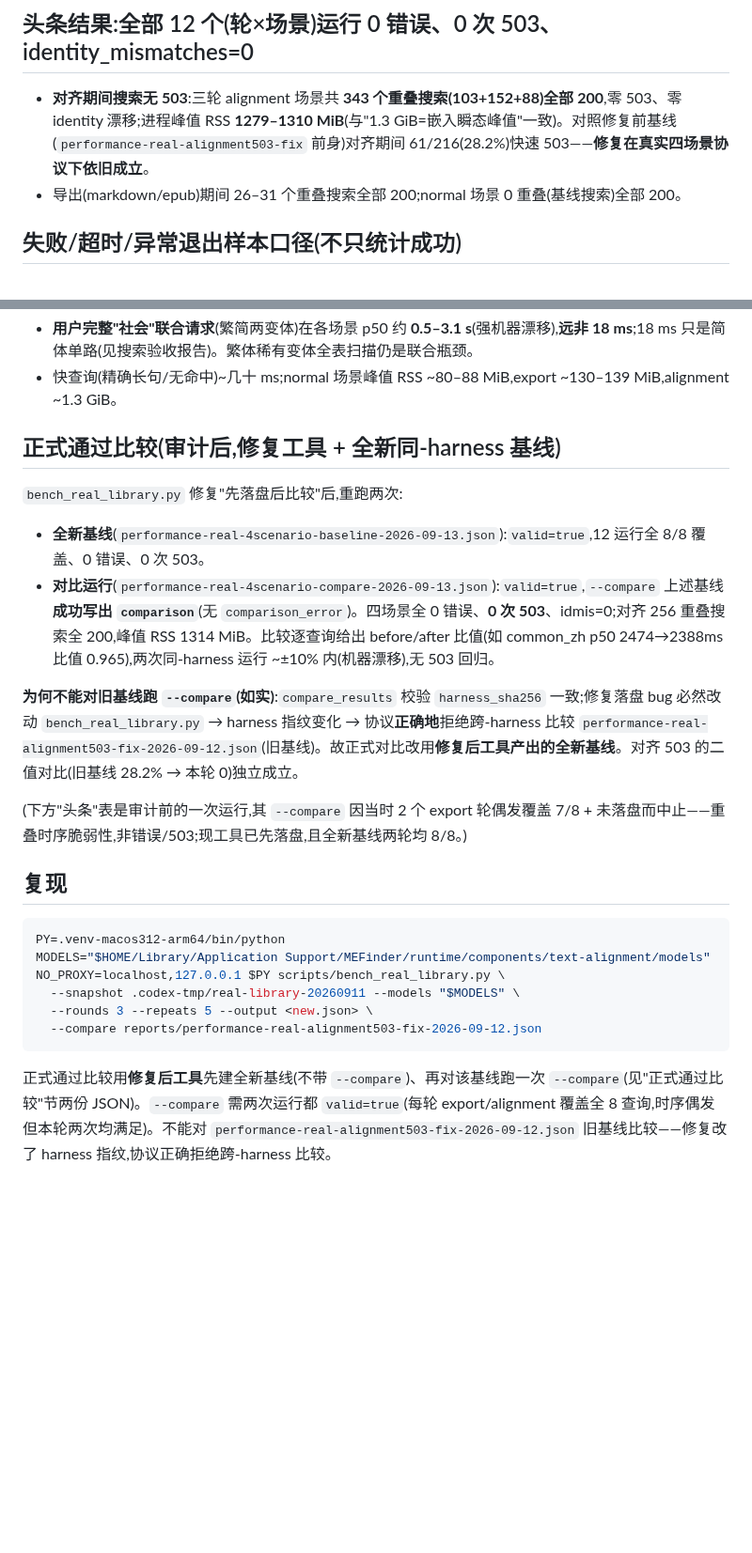
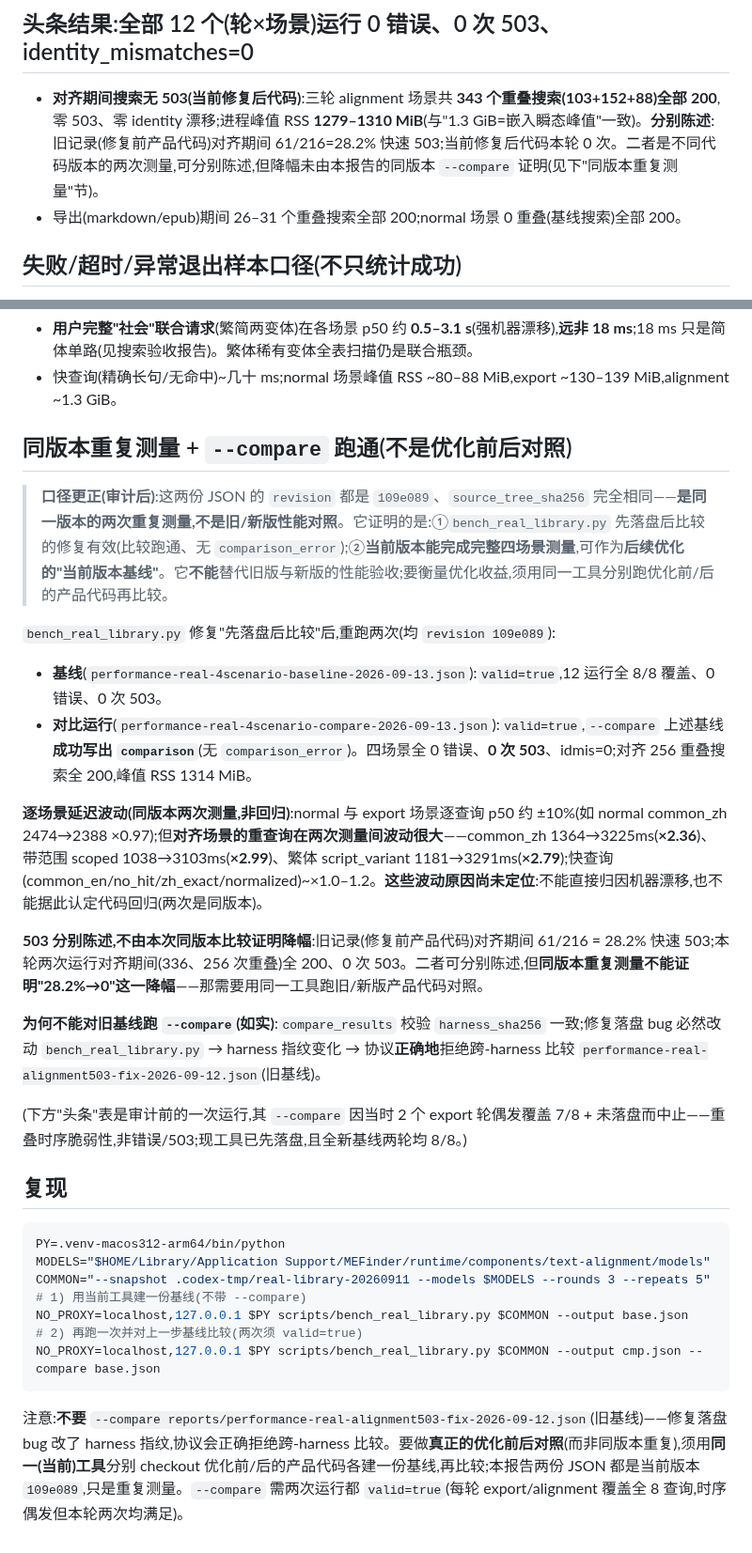
Before and after one commit to sabercomo/MEFinder, a Markdown page: reports/performance-real-4scenario-2026-09-13.md, 2 parts joined by grey strips. Shown at 94% size. GitHub-like rendering; blank space fills up the shorter version.

Commit message:
docs(perf): 更正四场景报告口径——同版本重复测量,非优化前后对照
- 两份 JSON 的 revision 均为 109e089、source_tree_sha256 相同:是同一版本的两次重复测量,不构成旧/新版性能对照,不能证明优化降幅
- 对齐场景重查询两次测量波动大(common_zh ×2.36、scoped ×2.99、繁体 ×2.79),原因未定位,如实标注
- 503 改为分别陈述:旧记录 28.2% 与本轮 0 次是不同代码版本的两次测量,降幅未经同版本 --compare 证明
- 复现命令改为两步:先建基线(不带 --compare),再对基线比较

````diff
--- a/reports/performance-real-4scenario-2026-09-13.md
+++ b/reports/performance-real-4scenario-2026-09-13.md
@@ -9,7 +9,7 @@
 
 ## 头条结果:全部 12 个(轮×场景)运行 0 错误、0 次 503、identity_mismatches=0
 
-- **对齐期间搜索无 503**:三轮 alignment 场景共 **343 个重叠搜索(103+152+88)全部 200**,零 503、零 identity 漂移;进程峰值 RSS **1279–1310 MiB**(与"1.3 GiB=嵌入瞬态峰值"一致)。对照修复前基线(`performance-real-alignment503-fix` 前身)对齐期间 61/216(28.2%)快速 503——**修复在真实四场景协议下依旧成立**。
+- **对齐期间搜索无 503(当前修复后代码)**:三轮 alignment 场景共 **343 个重叠搜索(103+152+88)全部 200**,零 503、零 identity 漂移;进程峰值 RSS **1279–1310 MiB**(与"1.3 GiB=嵌入瞬态峰值"一致)。**分别陈述**:旧记录(修复前产品代码)对齐期间 61/216=28.2% 快速 503;当前修复后代码本轮 0 次。二者是不同代码版本的两次测量,可分别陈述,但降幅未由本报告的同版本 `--compare` 证明(见下"同版本重复测量"节)。
 - 导出(markdown/epub)期间 26–31 个重叠搜索全部 200;normal 场景 0 重叠(基线搜索)全部 200。
 
 ## 失败/超时/异常退出样本口径(不只统计成功)
@@ -30,13 +30,19 @@
 - **用户完整"社会"联合请求**(繁简两变体)在各场景 p50 约 **0.5–3.1 s**(强机器漂移),**远非 18 ms**;18 ms 只是简体单路(见搜索验收报告)。繁体稀有变体全表扫描仍是联合瓶颈。
 - 快查询(精确长句/无命中)~几十 ms;normal 场景峰值 RSS ~80–88 MiB,export ~130–139 MiB,alignment ~1.3 GiB。
 
-## 正式通过比较(审计后,修复工具 + 全新同-harness 基线)
+## 同版本重复测量 + `--compare` 跑通(不是优化前后对照)
 
-`bench_real_library.py` 修复"先落盘后比较"后,重跑两次:
-- **全新基线**(`performance-real-4scenario-baseline-2026-09-13.json`):`valid=true`,12 运行全 8/8 覆盖、0 错误、0 次 503。
-- **对比运行**(`performance-real-4scenario-compare-2026-09-13.json`):`valid=true`,`--compare` 上述基线**成功写出 `comparison`**(无 `comparison_error`)。四场景全 0 错误、**0 次 503**、idmis=0;对齐 256 重叠搜索全 200,峰值 RSS 1314 MiB。比较逐查询给出 before/after 比值(如 common_zh p50 2474→2388ms 比值 0.965),两次同-harness 运行 ~±10% 内(机器漂移),无 503 回归。
+> **口径更正(审计后)**:这两份 JSON 的 `revision` 都是 `109e089`、`source_tree_sha256` 完全相同——**是同一版本的两次重复测量,不是旧/新版性能对照**。它证明的是:①`bench_real_library.py` 先落盘后比较的修复有效(比较跑通、无 `comparison_error`);②**当前版本能完成完整四场景测量**,可作为**后续优化的"当前版本基线"**。它**不能**替代旧版与新版的性能验收;要衡量优化收益,须用同一工具分别跑优化前/后的产品代码再比较。
 
-**为何不能对旧基线跑 `--compare`(如实)**:`compare_results` 校验 `harness_sha256` 一致;修复落盘 bug 必然改动 `bench_real_library.py` → harness 指纹变化 → 协议**正确地**拒绝跨-harness 比较 `performance-real-alignment503-fix-2026-09-12.json`(旧基线)。故正式对比改用**修复后工具产出的全新基线**。对齐 503 的二值对比(旧基线 28.2% → 本轮 0)独立成立。
+`bench_real_library.py` 修复"先落盘后比较"后,重跑两次(均 `revision 109e089`):
+- **基线**(`performance-real-4scenario-baseline-2026-09-13.json`):`valid=true`,12 运行全 8/8 覆盖、0 错误、0 次 503。
+- **对比运行**(`performance-real-4scenario-compare-2026-09-13.json`):`valid=true`,`--compare` 上述基线**成功写出 `comparison`**(无 `comparison_error`)。四场景全 0 错误、**0 次 503**、idmis=0;对齐 256 重叠搜索全 200,峰值 RSS 1314 MiB。
+
+**逐场景延迟波动(同版本两次测量,非回归)**:normal 与 export 场景逐查询 p50 约 ±10%(如 normal common_zh 2474→2388 ×0.97);但**对齐场景的重查询在两次测量间波动很大**——common_zh 1364→3225ms(**×2.36**)、带范围 scoped 1038→3103ms(**×2.99**)、繁体 script_variant 1181→3291ms(**×2.79**);快查询(common_en/no_hit/zh_exact/normalized)~×1.0–1.2。**这些波动原因尚未定位**:不能直接归因机器漂移,也不能据此认定代码回归(两次是同版本)。
+
+**503 分别陈述,不由本次同版本比较证明降幅**:旧记录(修复前产品代码)对齐期间 61/216 = 28.2% 快速 503;本轮两次运行对齐期间(336、256 次重叠)全 200、0 次 503。二者可分别陈述,但**同版本重复测量不能证明"28.2%→0"这一降幅**——那需要用同一工具跑旧/新版产品代码对照。
+
+**为何不能对旧基线跑 `--compare`(如实)**:`compare_results` 校验 `harness_sha256` 一致;修复落盘 bug 必然改动 `bench_real_library.py` → harness 指纹变化 → 协议**正确地**拒绝跨-harness 比较 `performance-real-alignment503-fix-2026-09-12.json`(旧基线)。
 
 (下方"头条"表是审计前的一次运行,其 `--compare` 因当时 2 个 export 轮偶发覆盖 7/8 + 未落盘而中止——重叠时序脆弱性,非错误/503;现工具已先落盘,且全新基线两轮均 8/8。)
 
@@ -45,10 +51,11 @@
 ```bash
 PY=.venv-macos312-arm64/bin/python
 MODELS="$HOME/Library/Application Support/MEFinder/runtime/components/text-alignment/models"
-NO_PROXY=localhost,127.0.0.1 $PY scripts/bench_real_library.py \
-  --snapshot .codex-tmp/real-library-20260911 --models "$MODELS" \
-  --rounds 3 --repeats 5 --output <new.json> \
-  --compare reports/performance-real-alignment503-fix-2026-09-12.json
+COMMON="--snapshot .codex-tmp/real-library-20260911 --models $MODELS --rounds 3 --repeats 5"
+# 1) 用当前工具建一份基线(不带 --compare)
+NO_PROXY=localhost,127.0.0.1 $PY scripts/bench_real_library.py $COMMON --output base.json
+# 2) 再跑一次并对上一步基线比较(两次须 valid=true)
+NO_PROXY=localhost,127.0.0.1 $PY scripts/bench_real_library.py $COMMON --output cmp.json --compare base.json
 ```
 
-正式通过比较用**修复后工具**先建全新基线(不带 `--compare`)、再对该基线跑一次 `--compare`(见"正式通过比较"节两份 JSON)。`--compare` 需两次运行都 `valid=true`(每轮 export/alignment 覆盖全 8 查询,时序偶发但本轮两次均满足)。不能对 `performance-real-alignment503-fix-2026-09-12.json` 旧基线比较——修复改了 harness 指纹,协议正确拒绝跨-harness 比较。
+注意:**不要** `--compare reports/performance-real-alignment503-fix-2026-09-12.json`(旧基线)——修复落盘 bug 改了 harness 指纹,协议会正确拒绝跨-harness 比较。要做**真正的优化前后对照**(而非同版本重复),须用**同一(当前)工具**分别 checkout 优化前/后的产品代码各建一份基线,再比较;本报告两份 JSON 都是当前版本 `109e089`,只是重复测量。`--compare` 需两次运行都 `valid=true`(每轮 export/alignment 覆盖全 8 查询,时序偶发但本轮两次均满足)。
````
